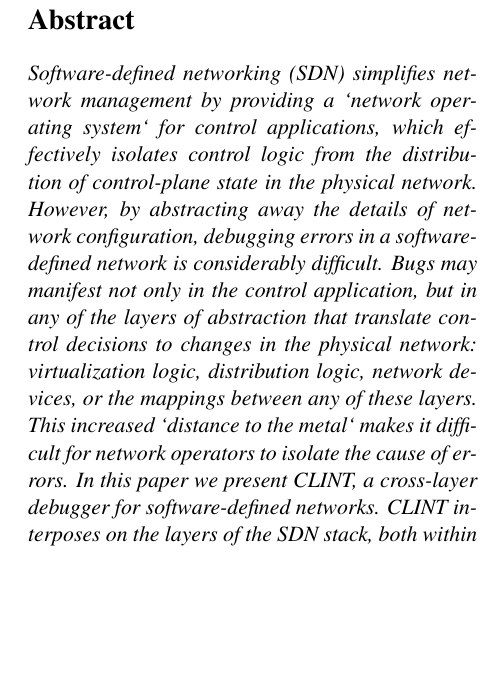
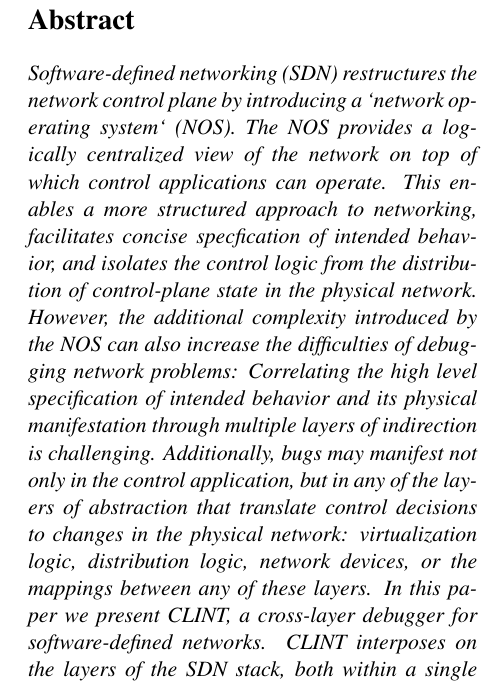
Before and after one commit to NetSys/sts_paper, a LaTeX document (report/262_project_report.tex, which reads report/abstract.tex): part of one column of page 1 of 8, cut so that both start at the same text, the shorter picture padded with empty space. Compiled offline with pdfLaTeX.

Commit message:
moved abstract to its own file, completed editing pass

```diff
--- a/report/262_project_report.tex
+++ b/report/262_project_report.tex
@@ -50,17 +50,3 @@
 
 \abstract{
 {\it
-    Software-defined networking (SDN) simplifies network management
-    by providing a `network operating system` for control applications, which effectively isolates
-    control logic from the distribution of control-plane state in the
-    physical network. However, by abstracting away the details of network
-    configuration, debugging errors in a software-defined network is
-    considerably difficult. Bugs may manifest not only in the control application,
-    but in any of the layers of abstraction that translate control decisions to
-    changes in the physical network: virtualization logic, distribution logic,
-    network devices, or the mappings between any of these layers.
-    This increased `distance to the metal` makes it
-    difficult for network operators to
-    isolate the cause of errors. In this paper
-    we present \projectname{}, a cross-layer debugger for software-defined
-    networks. \projectname{} interposes on the layers of the SDN stack, both within a single
--- /dev/null
+++ b/report/abstract.tex
@@ -0,0 +1,17 @@
+Software-defined networking (SDN) restructures the network control plane
+by introducing a `network operating system` (NOS). The NOS provides
+a logically centralized view of the network on top of which control
+applications can operate. This enables a more structured approach to
+networking, facilitates concise specfication of intended behavior,
+and isolates the control logic from the distribution of control-plane
+state in the physical network.  However, the additional complexity
+introduced by the NOS can also increase the difficulties of debugging
+network problems: Correlating the high level specification
+of intended behavior and its physical manifestation through multiple
+layers of indirection is challenging. Additionally, bugs may manifest not only
+in the control application, but in any of the layers of abstraction
+that translate control decisions to changes in the physical network:
+virtualization logic, distribution logic, network devices, or the mappings
+between any of these layers. In this paper we present \projectname{},
+a cross-layer debugger for software-defined networks. \projectname{}
+interposes on the layers of the SDN stack, both within a single control
```
Also changed, not shown: report/262_project_report.tex (4 more changed lines), report/abstract.tex (4 more changed lines).
